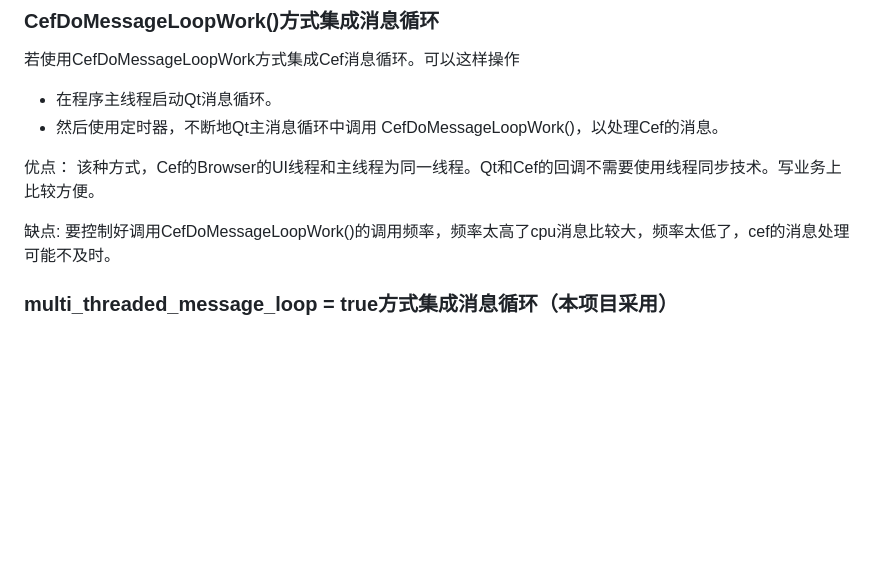
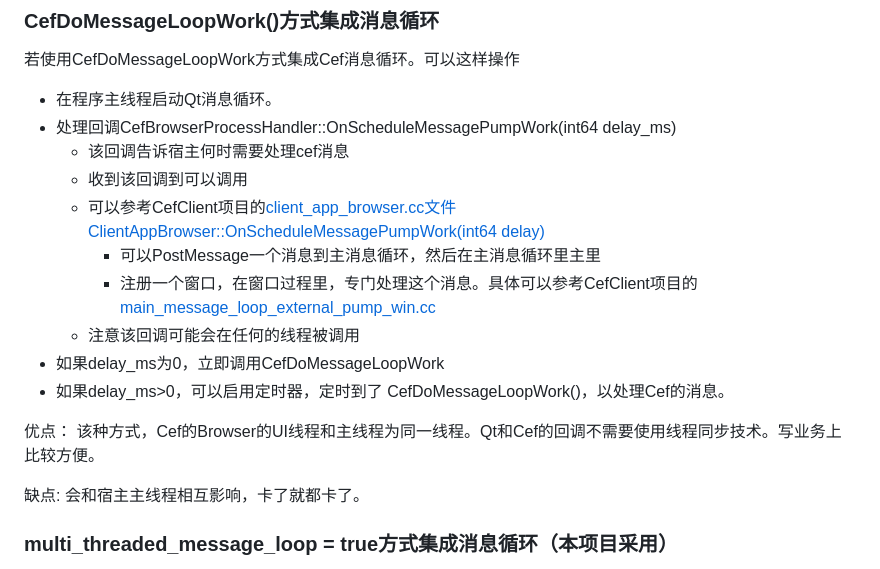
Before and after one commit to iherewaitfor/cefdemos, a Markdown page: CefQtJsApiDemo/README.md, the part around the change. Rendered like a GitHub page; blank space fills up the shorter version.

```diff
--- a/CefQtJsApiDemo/README.md
+++ b/CefQtJsApiDemo/README.md
@@ -213,12 +213,20 @@ cef官方集成示例代码可以参考[CefCmakeCefClient/cefclient/cefclient_wi
 ### CefDoMessageLoopWork()方式集成消息循环
 若使用CefDoMessageLoopWork方式集成Cef消息循环。可以这样操作
 - 在程序主线程启动Qt消息循环。
-- 然后使用定时器，不断地Qt主消息循环中调用 CefDoMessageLoopWork()，以处理Cef的消息。
+- 处理回调CefBrowserProcessHandler::OnScheduleMessagePumpWork(int64 delay_ms)
+  - 该回调告诉宿主何时需要处理cef消息
+  - 收到该回调到可以调用
+  - 可以参考CefClient项目的[client_app_browser.cc文件ClientAppBrowser::OnScheduleMessagePumpWork(int64 delay)](https://github.com/iherewaitfor/cefdemos/blob/main/CefCmakeCefClient/shared/browser/client_app_browser.cc)
+    - 可以PostMessage一个消息到主消息循环，然后在主消息循环里主里
+    - 注册一个窗口，在窗口过程里，专门处理这个消息。具体可以参考CefClient项目的[main_message_loop_external_pump_win.cc](https://github.com/iherewaitfor/cefdemos/blob/main/CefCmakeCefClient/shared/browser/main_message_loop_external_pump_win.cc)
+  - 注意该回调可能会在任何的线程被调用
+- 如果delay_ms为0，立即调用CefDoMessageLoopWork
+- 如果delay_ms>0，可以启用定时器，定时到了 CefDoMessageLoopWork()，以处理Cef的消息。
 
 优点：
 该种方式，Cef的Browser的UI线程和主线程为同一线程。Qt和Cef的回调不需要使用线程同步技术。写业务上比较方便。
 
-缺点: 要控制好调用CefDoMessageLoopWork()的调用频率，频率太高了cpu消息比较大，频率太低了，cef的消息处理可能不及时。
+缺点: 会和宿主主线程相互影响，卡了就都卡了。
 
 ### multi_threaded_message_loop = true方式集成消息循环（本项目采用）
 CefSettings.multi_threaded_message_loop = true 集成的方式中，在主线启动Qt的消息循环。
```
